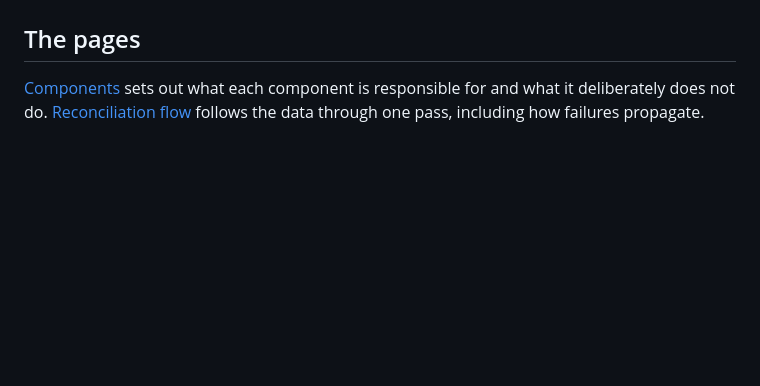
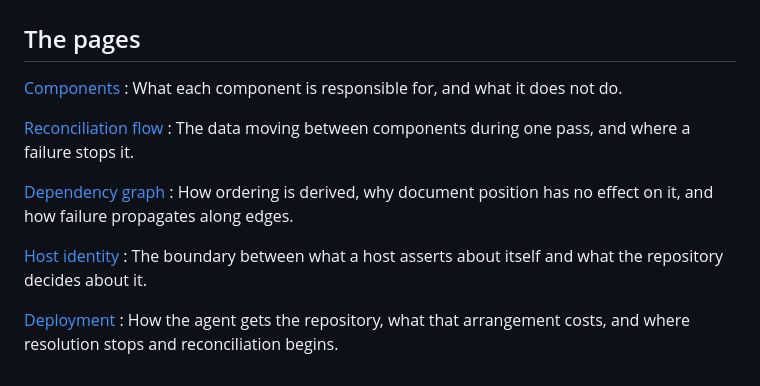
Before and after one commit to dsgnr/datum, a Markdown page: docs/architecture/index.md, the part around the change. Drawn GitHub-style; blank space fills up the shorter version.

Commit message:
docs: link new pages from the section overview

```diff
--- a/docs/architecture/index.md
+++ b/docs/architecture/index.md
@@ -89,6 +89,20 @@ not care whether that manifest arrived from a local checkout or over a network.
 
 ## The pages
 
-[Components](components.md) sets out what each component is responsible for and
-what it deliberately does not do. [Reconciliation flow](reconciliation-flow.md)
-follows the data through one pass, including how failures propagate.
+[Components](components.md)
+:   What each component is responsible for, and what it does not do.
+
+[Reconciliation flow](reconciliation-flow.md)
+:   The data moving between components during one pass, and where a failure stops it.
+
+[Dependency graph](dependency-graph.md)
+:   How ordering is derived, why document position has no effect on it, and how failure
+    propagates along edges.
+
+[Host identity](host-identity.md)
+:   The boundary between what a host asserts about itself and what the repository
+    decides about it.
+
+[Deployment](deployment-models.md)
+:   How the agent gets the repository, what that arrangement costs, and where resolution
+    stops and reconciliation begins.
```
